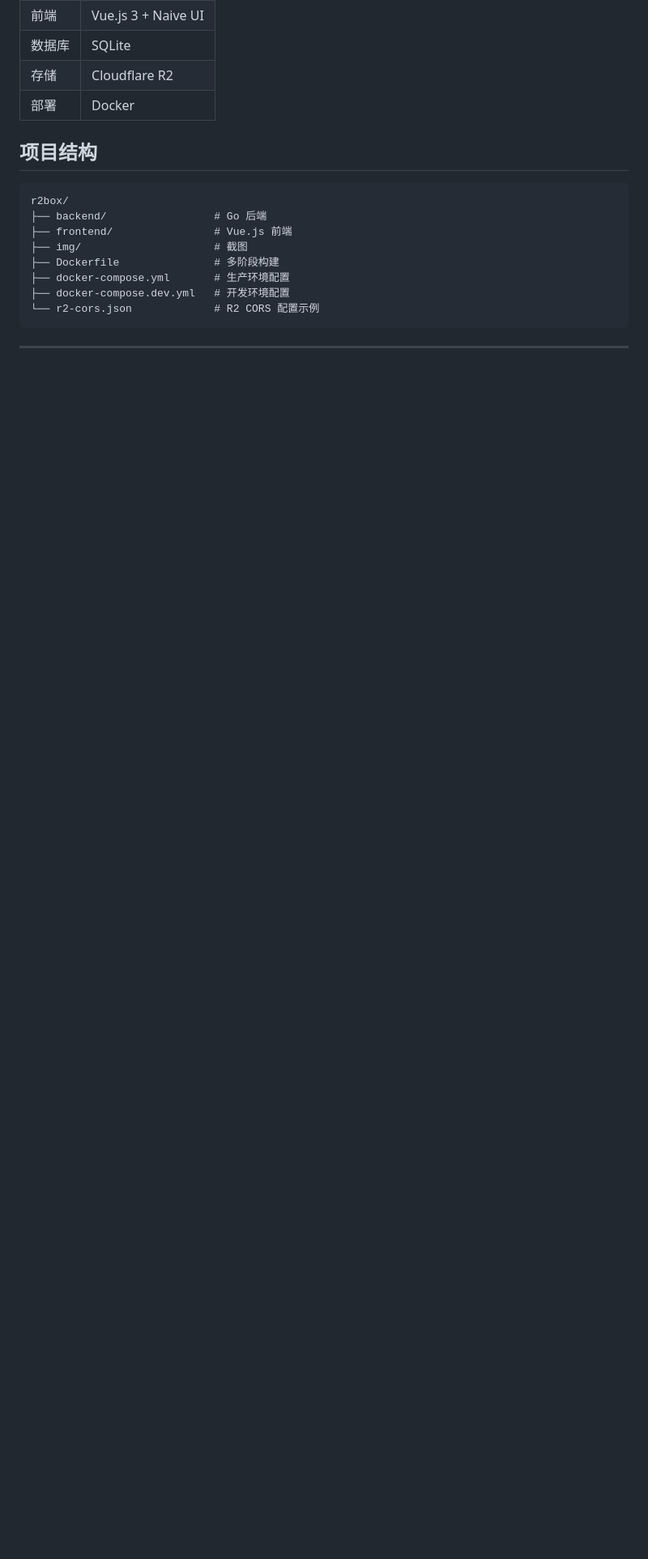
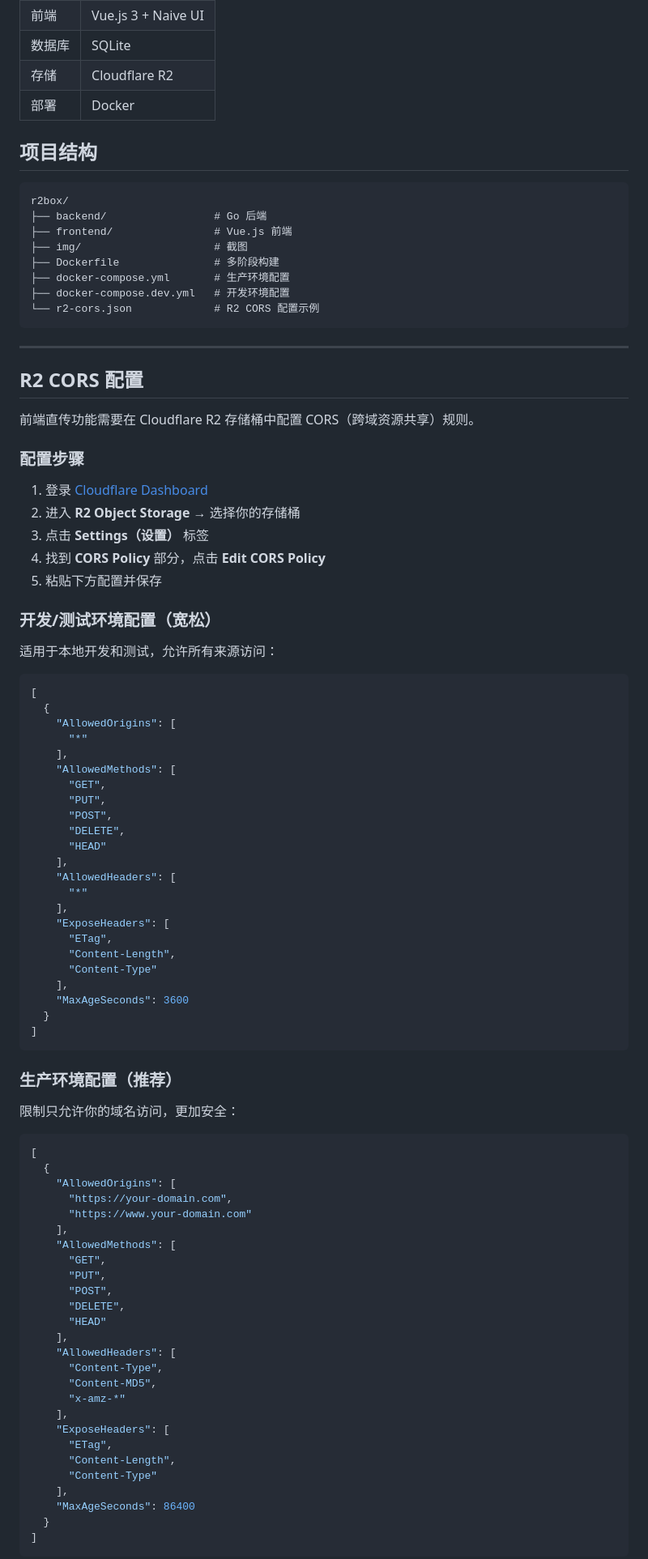
Before and after one commit to Today-ddr/r2box, a Markdown page: README.md, the part around one of its changes. Shown at 81% size. GitHub-like rendering; blank space fills up the shorter version.

````diff
--- a/README.md
+++ b/README.md
@@ -196,3 +222,78 @@ r2box/
 
 ---
 
+## R2 CORS 配置
+
+前端直传功能需要在 Cloudflare R2 存储桶中配置 CORS（跨域资源共享）规则。
+
+### 配置步骤
+
+1. 登录 [Cloudflare Dashboard](https://dash.cloudflare.com)
+2. 进入 **R2 Object Storage** → 选择你的存储桶
+3. 点击 **Settings（设置）** 标签
+4. 找到 **CORS Policy** 部分，点击 **Edit CORS Policy**
+5. 粘贴下方配置并保存
+
+### 开发/测试环境配置（宽松）
+
+适用于本地开发和测试，允许所有来源访问：
+
+```json
+[
+  {
+    "AllowedOrigins": [
+      "*"
+    ],
+    "AllowedMethods": [
+      "GET",
+      "PUT",
+      "POST",
+      "DELETE",
+      "HEAD"
+    ],
+    "AllowedHeaders": [
+      "*"
+    ],
+    "ExposeHeaders": [
+      "ETag",
+      "Content-Length",
+      "Content-Type"
+    ],
+    "MaxAgeSeconds": 3600
+  }
+]
+```
+
+### 生产环境配置（推荐）
+
+限制只允许你的域名访问，更加安全：
+
+```json
+[
+  {
+    "AllowedOrigins": [
+      "https://your-domain.com",
+      "https://www.your-domain.com"
+    ],
+    "AllowedMethods": [
+      "GET",
+      "PUT",
+      "POST",
+      "DELETE",
+      "HEAD"
+    ],
+    "AllowedHeaders": [
+      "Content-Type",
+      "Content-MD5",
+      "x-amz-*"
+    ],
+    "ExposeHeaders": [
+      "ETag",
+      "Content-Length",
+      "Content-Type"
+    ],
+    "MaxAgeSeconds": 86400
+  }
+]
+```
+
````
Also changed, not shown: other parts of README.md (+47 -4 lines), img/cors.png (added).
